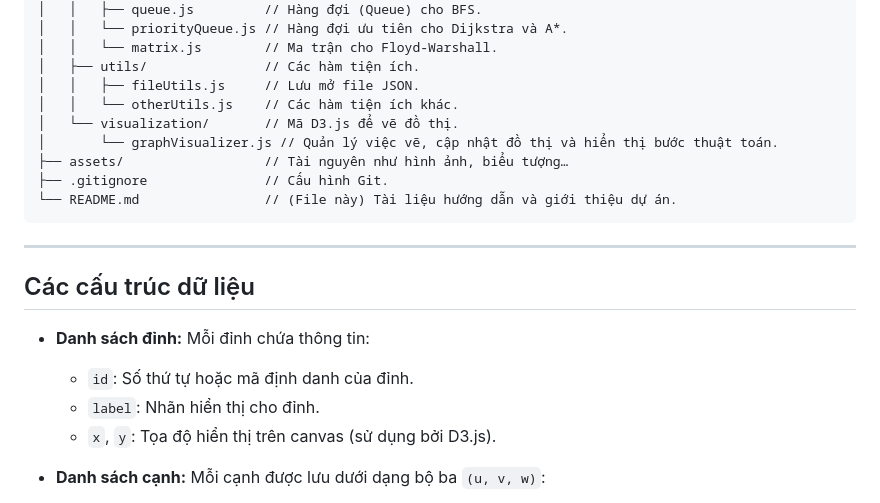
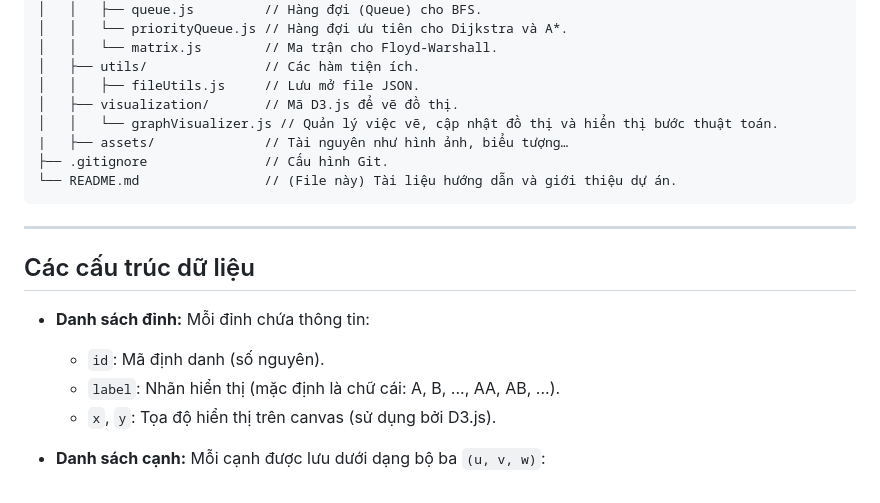
Before and after one commit to PhanTrongPhuc2004/CT239_NLCS_Nganh_KTPM_B2203525_HK_2024_2025, a Markdown page: README.md, the part around one of its changes. Rendered like a GitHub page.

````diff
--- a/README.md
+++ b/README.md
@@ -96,10 +101,9 @@ Dự án được phát triển bằng công nghệ HTML, CSS, JavaScript, sử
 │   │   └── matrix.js        // Ma trận cho Floyd-Warshall.
 │   ├── utils/               // Các hàm tiện ích.
 │   │   ├── fileUtils.js     // Lưu mở file JSON.
-│   │   └── otherUtils.js    // Các hàm tiện ích khác.
-│   └── visualization/       // Mã D3.js để vẽ đồ thị.
-│       └── graphVisualizer.js // Quản lý việc vẽ, cập nhật đồ thị và hiển thị bước thuật toán.
-├── assets/                  // Tài nguyên như hình ảnh, biểu tượng…
+│   ├── visualization/       // Mã D3.js để vẽ đồ thị.
+│   │   └── graphVisualizer.js // Quản lý việc vẽ, cập nhật đồ thị và hiển thị bước thuật toán.
+|   ├── assets/              // Tài nguyên như hình ảnh, biểu tượng…
 ├── .gitignore               // Cấu hình Git.
 └── README.md                // (File này) Tài liệu hướng dẫn và giới thiệu dự án.
 ```
@@ -110,8 +114,8 @@ Dự án được phát triển bằng công nghệ HTML, CSS, JavaScript, sử
 
 - **Danh sách đỉnh:** Mỗi đỉnh chứa thông tin:
 
-  - `id`: Số thứ tự hoặc mã định danh của đỉnh.
-  - `label`: Nhãn hiển thị cho đỉnh.
+  - `id`: Mã định danh (số nguyên).
+  - `label`: Nhãn hiển thị (mặc định là chữ cái: A, B, ..., AA, AB, ...).
   - `x`, `y`: Tọa độ hiển thị trên canvas (sử dụng bởi D3.js).
 
 - **Danh sách cạnh:** Mỗi cạnh được lưu dưới dạng bộ ba `(u, v, w)`:
````
Also changed, not shown: other parts of README.md (+51 -40 lines).
